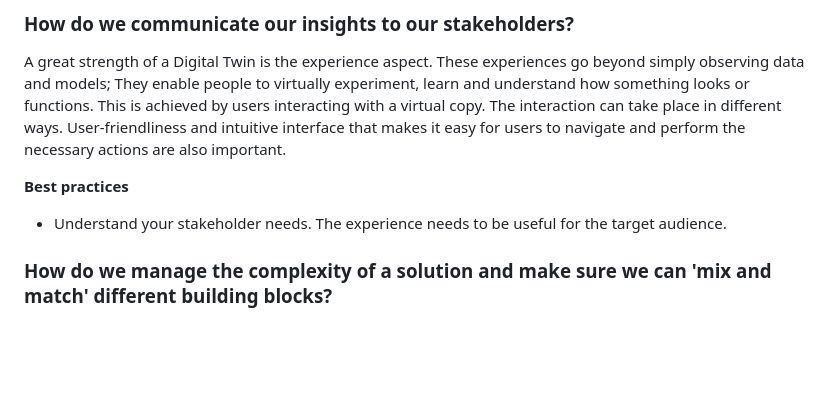
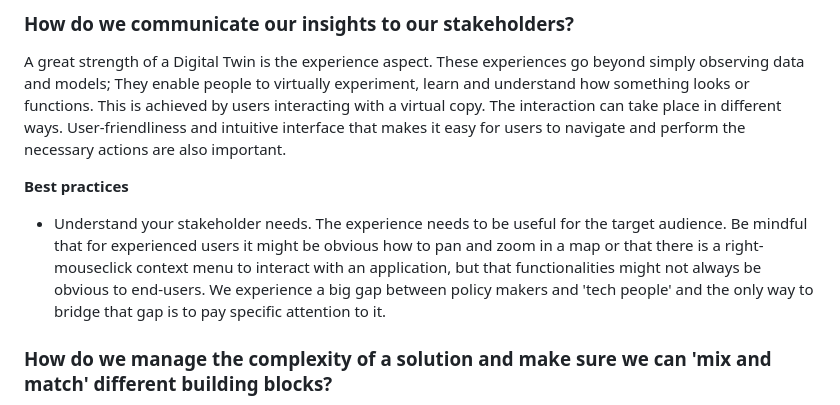
Before and after one commit to Geonovum/T4R, a Markdown page: respec/H3-findings-studio.md, the part around the change. GitHub-like rendering; blank space fills up the shorter version.

Commit message:
expanded best practice. closes #8

```diff
--- a/respec/H3-findings-studio.md
+++ b/respec/H3-findings-studio.md
@@ -62,7 +62,7 @@ A great strength of a Digital Twin is the experience aspect. These experiences g
 
 __Best practices__
 
-- Understand your stakeholder needs. The experience needs to be useful for the target audience.
+- Understand your stakeholder needs. The experience needs to be useful for the target audience. Be mindful that for experienced users it might be obvious how to pan and zoom in a map or that there is a right-mouseclick context menu to interact with an application, but that functionalities might not always be obvious to end-users. We experience a big gap between policy makers and 'tech people' and the only way to bridge that gap is to pay specific attention to it.
 
 ### How do we manage the complexity of a solution and make sure we can 'mix and match' different building blocks?
 
```
